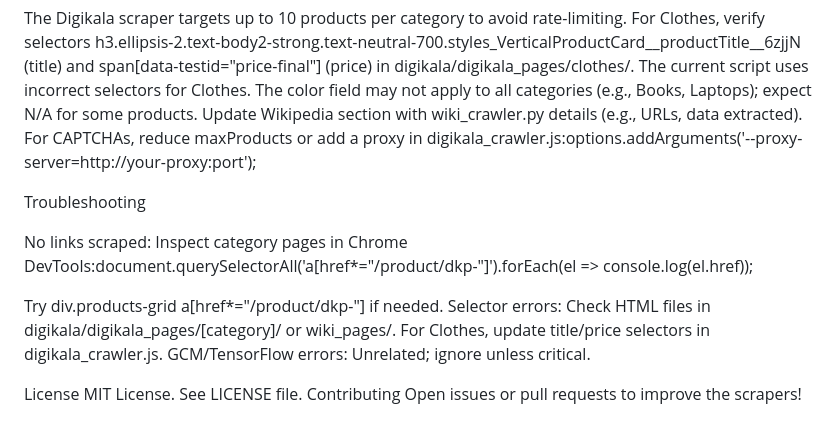
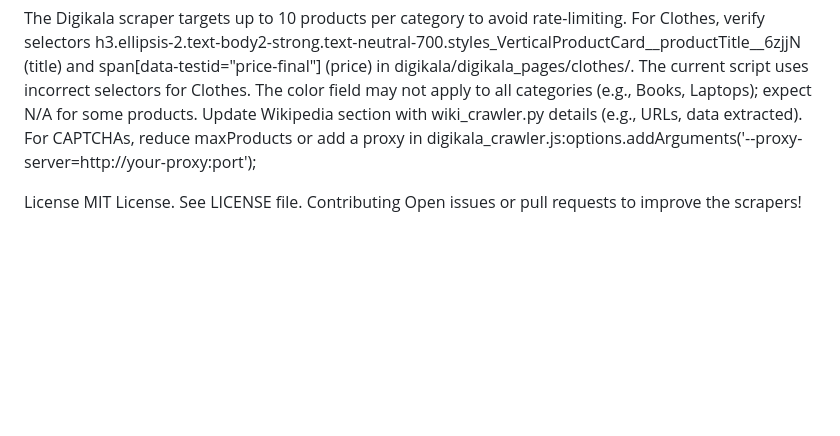
Before and after one commit to Reza-Tahmasbi/Information-Retrieval-Project, a Markdown page: README.md, the part around the change. GitHub-like rendering; blank space fills up the shorter version.

```diff
--- a/README.md
+++ b/README.md
@@ -102,14 +102,6 @@ For CAPTCHAs, reduce maxProducts or add a proxy in digikala_crawler.js:options.a
 
 
 
-Troubleshooting
-
-No links scraped: Inspect category pages in Chrome DevTools:document.querySelectorAll('a[href*="/product/dkp-"]').forEach(el => console.log(el.href));
-
-Try div.products-grid a[href*="/product/dkp-"] if needed.
-Selector errors: Check HTML files in digikala/digikala_pages/[category]/ or wiki_pages/. For Clothes, update title/price selectors in digikala_crawler.js.
-GCM/TensorFlow errors: Unrelated; ignore unless critical.
-
 License
 MIT License. See LICENSE file.
 Contributing
```
